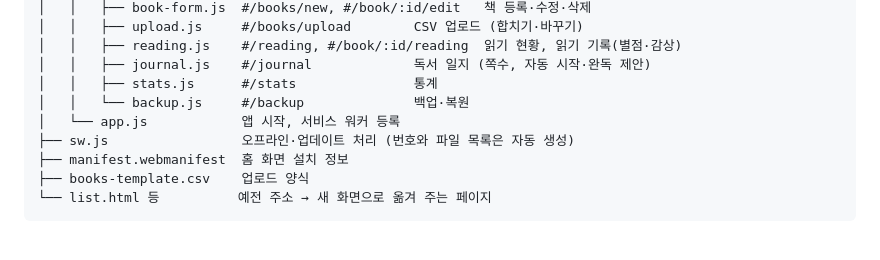
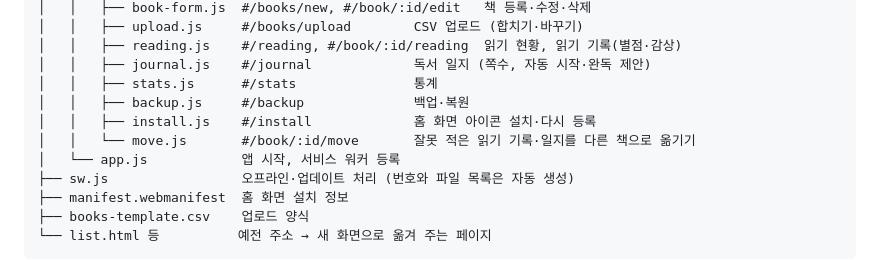
Before and after one commit to 3go1park/my-first-web-site, a Markdown page: books/README.md, the part around the change. Drawn GitHub-style; blank space fills up the shorter version.

Commit message:
README에 홈 화면 아이콘·기록 옮기기 화면 추가
Co-Authored-By: Claude Opus 5.5 <noreply@anthropic.com>
Claude-Session: https://claude.ai/code/session_019jWCLtYQejrYDrSruzQvPL

```diff
--- a/books/README.md
+++ b/books/README.md
@@ -24,7 +24,9 @@ books/
 │   │   ├── reading.js    #/reading, #/book/:id/reading  읽기 현황, 읽기 기록(별점·감상)
 │   │   ├── journal.js    #/journal             독서 일지 (쪽수, 자동 시작·완독 제안)
 │   │   ├── stats.js      #/stats               통계
-│   │   └── backup.js     #/backup              백업·복원
+│   │   ├── backup.js     #/backup              백업·복원
+│   │   ├── install.js    #/install             홈 화면 아이콘 설치·다시 등록
+│   │   └── move.js       #/book/:id/move       잘못 적은 읽기 기록·일지를 다른 책으로 옮기기
 │   └── app.js            앱 시작, 서비스 워커 등록
 ├── sw.js                 오프라인·업데이트 처리 (번호와 파일 목록은 자동 생성)
 ├── manifest.webmanifest  홈 화면 설치 정보
```
